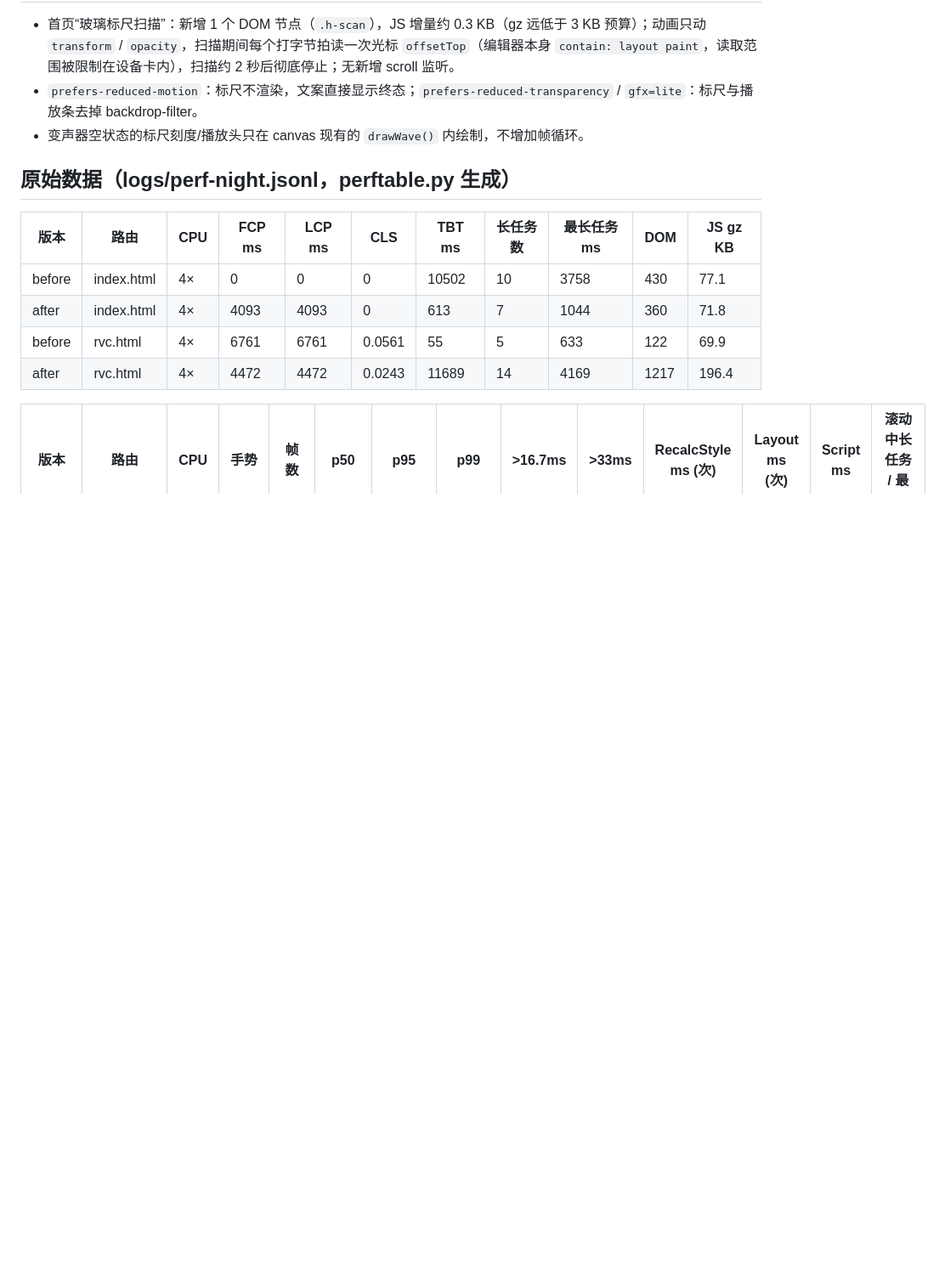
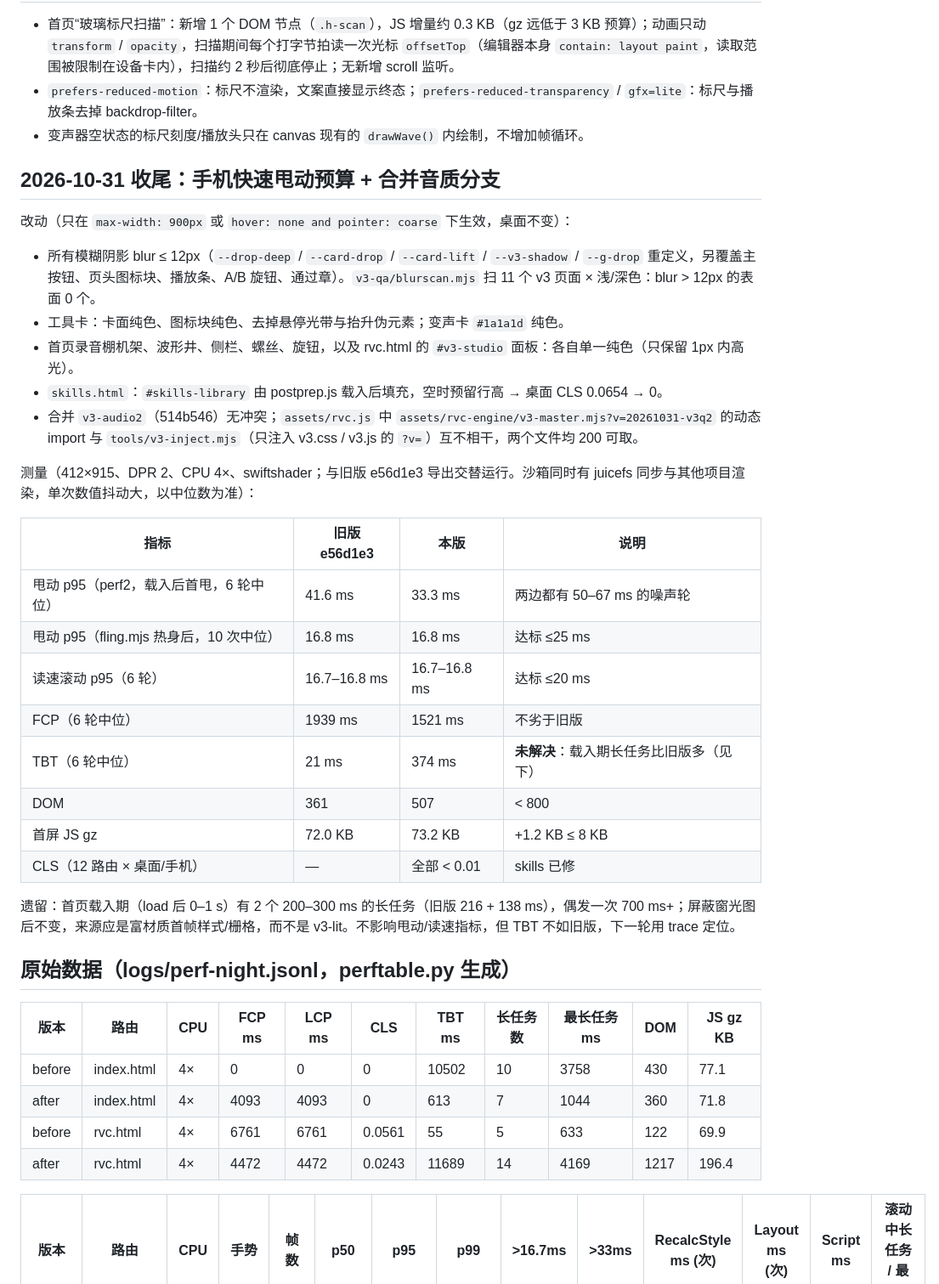
Before and after one commit to senseixiaomisensei-sudo/senseixiaomisensei-sudo.github.io, a Markdown page: docs/frontend-v3-perf.md, the part around the change. Shown at 85% size. GitHub-like rendering; blank space fills up the shorter version.

Commit message:
docs: frontend-v3-perf.md — phone fling budget, audio merge, A/B vs e56d1e3

```diff
--- a/docs/frontend-v3-perf.md
+++ b/docs/frontend-v3-perf.md
@@ -26,6 +26,30 @@
 - `prefers-reduced-motion`：标尺不渲染，文案直接显示终态；`prefers-reduced-transparency` / `gfx=lite`：标尺与播放条去掉 backdrop-filter。
 - 变声器空状态的标尺刻度/播放头只在 canvas 现有的 `drawWave()` 内绘制，不增加帧循环。
 
+## 2026-10-31 收尾：手机快速甩动预算 + 合并音质分支
+
+改动（只在 `max-width: 900px` 或 `hover: none and pointer: coarse` 下生效，桌面不变）：
+- 所有模糊阴影 blur ≤ 12px（`--drop-deep` / `--card-drop` / `--card-lift` / `--v3-shadow` / `--g-drop` 重定义，另覆盖主按钮、页头图标块、播放条、A/B 旋钮、通过章）。`v3-qa/blurscan.mjs` 扫 11 个 v3 页面 × 浅/深色：blur > 12px 的表面 0 个。
+- 工具卡：卡面纯色、图标块纯色、去掉悬停光带与抬升伪元素；变声卡 `#1a1a1d` 纯色。
+- 首页录音棚机架、波形井、侧栏、螺丝、旋钮，以及 rvc.html 的 `#v3-studio` 面板：各自单一纯色（只保留 1px 内高光）。
+- `skills.html`：`#skills-library` 由 postprep.js 载入后填充，空时预留行高 → 桌面 CLS 0.0654 → 0。
+- 合并 `v3-audio2`（514b546）无冲突；`assets/rvc.js` 中 `assets/rvc-engine/v3-master.mjs?v=20261031-v3q2` 的动态 import 与 `tools/v3-inject.mjs`（只注入 v3.css / v3.js 的 `?v=`）互不相干，两个文件均 200 可取。
+
+测量（412×915、DPR 2、CPU 4×、swiftshader；与旧版 e56d1e3 导出交替运行。沙箱同时有 juicefs 同步与其他项目渲染，单次数值抖动大，以中位数为准）：
+
+| 指标 | 旧版 e56d1e3 | 本版 | 说明 |
+|---|---|---|---|
+| 甩动 p95（perf2，载入后首甩，6 轮中位） | 41.6 ms | 33.3 ms | 两边都有 50–67 ms 的噪声轮 |
+| 甩动 p95（fling.mjs 热身后，10 次中位） | 16.8 ms | 16.8 ms | 达标 ≤25 ms |
+| 读速滚动 p95（6 轮） | 16.7–16.8 ms | 16.7–16.8 ms | 达标 ≤20 ms |
+| FCP（6 轮中位） | 1939 ms | 1521 ms | 不劣于旧版 |
+| TBT（6 轮中位） | 21 ms | 374 ms | **未解决**：载入期长任务比旧版多（见下） |
+| DOM | 361 | 507 | < 800 |
+| 首屏 JS gz | 72.0 KB | 73.2 KB | +1.2 KB ≤ 8 KB |
+| CLS（12 路由 × 桌面/手机） | — | 全部 < 0.01 | skills 已修 |
+
+遗留：首页载入期（load 后 0–1 s）有 2 个 200–300 ms 的长任务（旧版 216 + 138 ms），偶发一次 700 ms+；屏蔽窗光图后不变，来源应是富材质首帧样式/栅格，而不是 v3-lit。不影响甩动/读速指标，但 TBT 不如旧版，下一轮用 trace 定位。
+
 ## 原始数据（logs/perf-night.jsonl，perftable.py 生成）
 
 | 版本 | 路由 | CPU | FCP ms | LCP ms | CLS | TBT ms | 长任务数 | 最长任务 ms | DOM | JS gz KB |
```
